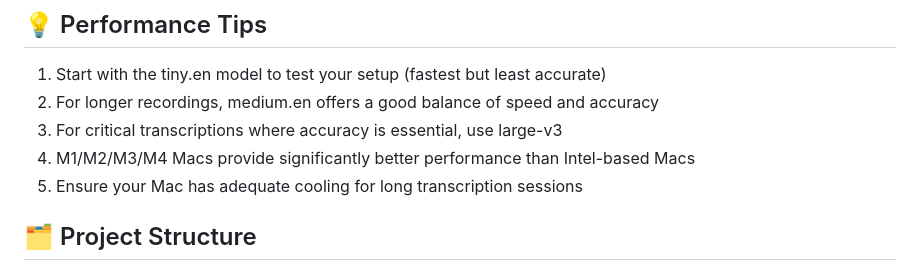
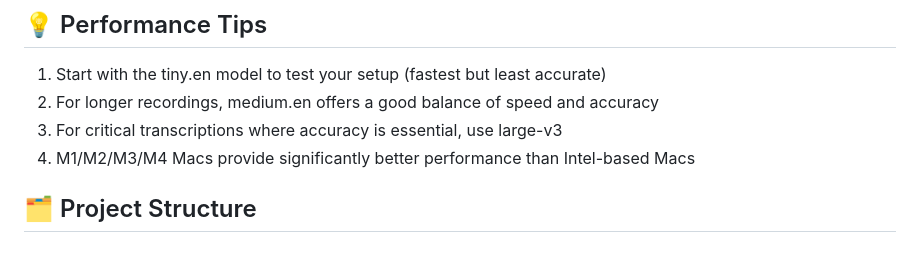
Before and after one commit to drewburchfield/whispertron, a Markdown page: README.md, the part around the change. Rendered like a GitHub page.

```diff
--- a/README.md
+++ b/README.md
@@ -101,7 +101,6 @@ cd whisper.cpp && ./models/download-ggml-model.sh MODEL_NAME
 2. For longer recordings, medium.en offers a good balance of speed and accuracy
 3. For critical transcriptions where accuracy is essential, use large-v3
 4. M1/M2/M3/M4 Macs provide significantly better performance than Intel-based Macs
-5. Ensure your Mac has adequate cooling for long transcription sessions
 
 ## 🗂️ Project Structure
 
```
